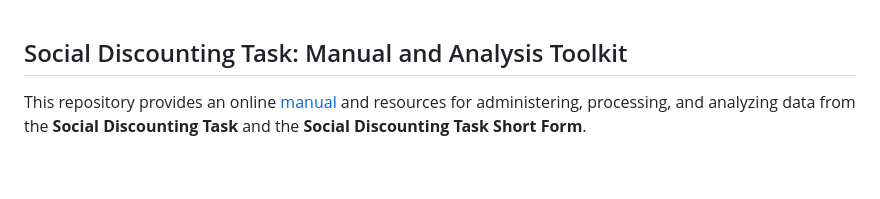
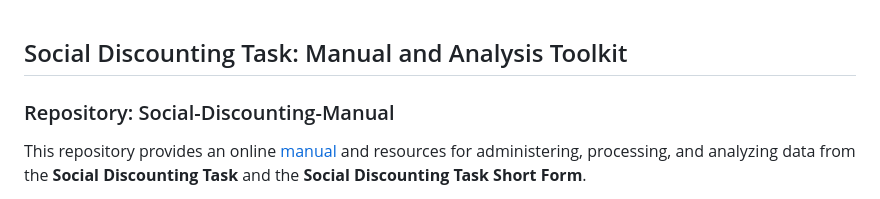
Before and after one commit to nnero2000/Social-Discounting-Manual, a Markdown page: README.md, the part around the change. GitHub-like rendering; blank space fills up the shorter version.

```diff
--- a/README.md
+++ b/README.md
@@ -1,4 +1,5 @@
 ## Social Discounting Task: Manual and Analysis Toolkit
+### Repository: Social-Discounting-Manual
 
 This repository provides an online [manual](https://nnero2000.github.io/Social-Discounting-Manual/) and resources for administering, processing, and analyzing data from the **Social Discounting Task** and the **Social Discounting Task Short Form**.
 
```
